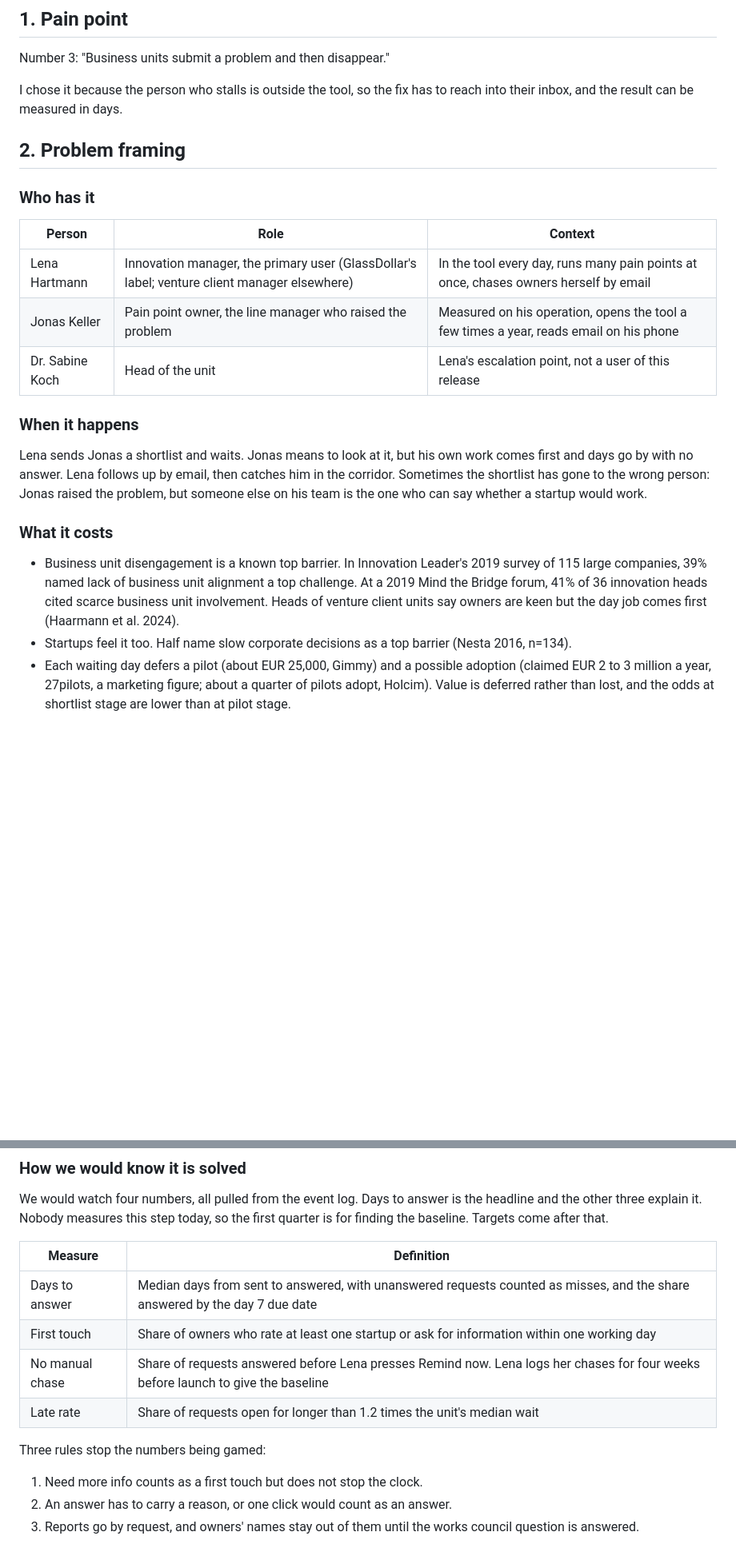
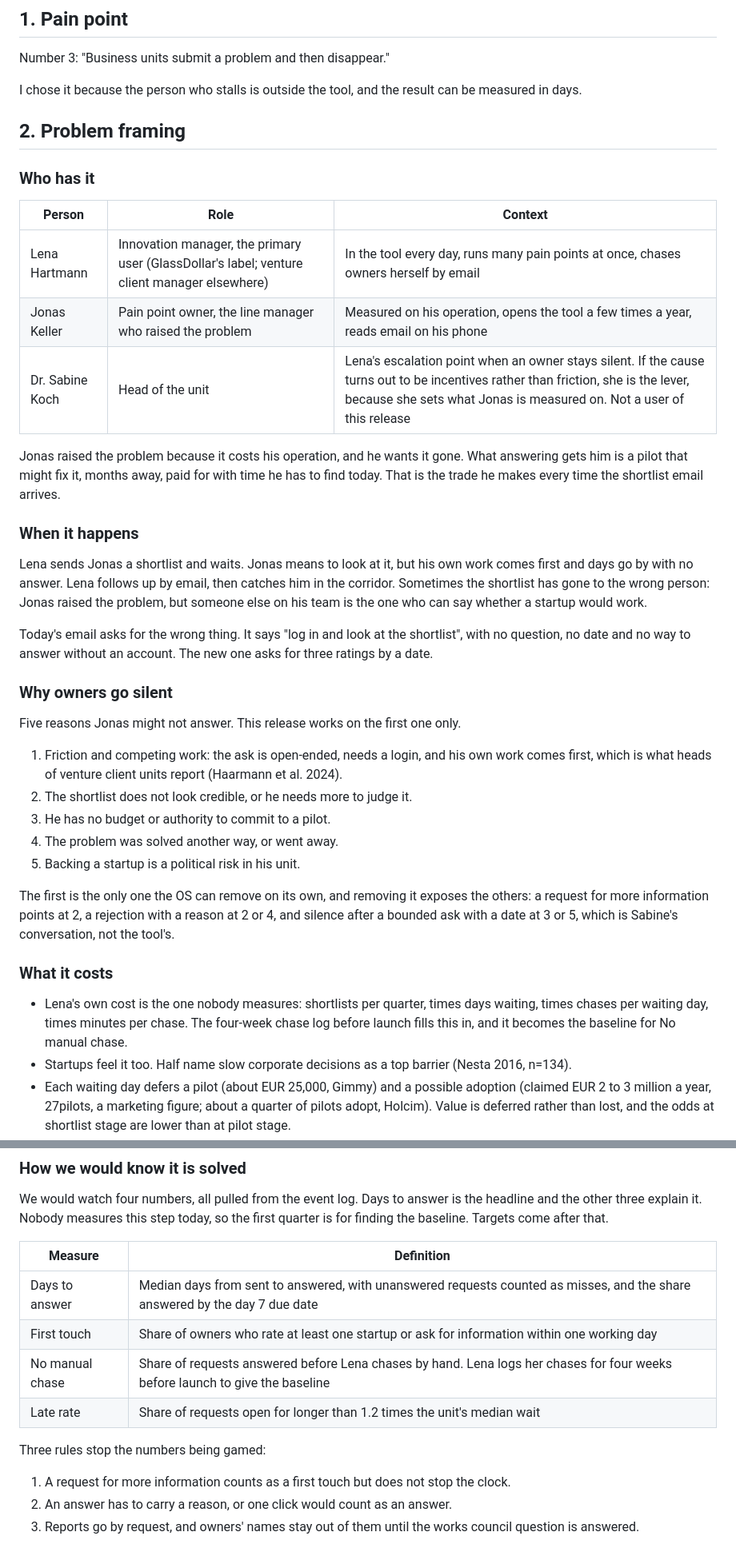
Before and after one commit to IamDejman/glassdollar-casestudy-ayodeji, a Markdown page: PRODUCT-BRIEF.md, 2 parts joined by grey strips. Shown at 80% size. Rendered like a GitHub page; blank space fills up the shorter version.

Commit message:
Brief: give Jonas a job, name why owners go silent, keep features out of framing (#29)

```diff
--- a/PRODUCT-BRIEF.md
+++ b/PRODUCT-BRIEF.md
@@ -12,7 +12,7 @@ Take-home brief for GlassDollar OS, written on 12 Oct 2026 without access to the
 
 Number 3: "Business units submit a problem and then disappear."
 
-I chose it because the person who stalls is outside the tool, so the fix has to reach into their inbox, and the result can be measured in days.
+I chose it because the person who stalls is outside the tool, and the result can be measured in days.
 
 ## 2. Problem framing
 
@@ -22,15 +22,31 @@ I chose it because the person who stalls is outside the tool, so the fix has to
 |-----|---------|-----------|
 | Lena Hartmann | Innovation manager, the primary user (GlassDollar's label; venture client manager elsewhere) | In the tool every day, runs many pain points at once, chases owners herself by email |
 | Jonas Keller | Pain point owner, the line manager who raised the problem | Measured on his operation, opens the tool a few times a year, reads email on his phone |
-| Dr. Sabine Koch | Head of the unit | Lena's escalation point, not a user of this release |
+| Dr. Sabine Koch | Head of the unit | Lena's escalation point when an owner stays silent. If the cause turns out to be incentives rather than friction, she is the lever, because she sets what Jonas is measured on. Not a user of this release |
+
+Jonas raised the problem because it costs his operation, and he wants it gone. What answering gets him is a pilot that might fix it, months away, paid for with time he has to find today. That is the trade he makes every time the shortlist email arrives.
 
 ### When it happens
 
 Lena sends Jonas a shortlist and waits. Jonas means to look at it, but his own work comes first and days go by with no answer. Lena follows up by email, then catches him in the corridor. Sometimes the shortlist has gone to the wrong person: Jonas raised the problem, but someone else on his team is the one who can say whether a startup would work.
 
+Today's email asks for the wrong thing. It says "log in and look at the shortlist", with no question, no date and no way to answer without an account. The new one asks for three ratings by a date.
+
+### Why owners go silent
+
+Five reasons Jonas might not answer. This release works on the first one only.
+
+1. Friction and competing work: the ask is open-ended, needs a login, and his own work comes first, which is what heads of venture client units report (Haarmann et al. 2024).
+2. The shortlist does not look credible, or he needs more to judge it.
+3. He has no budget or authority to commit to a pilot.
+4. The problem was solved another way, or went away.
+5. Backing a startup is a political risk in his unit.
+
+The first is the only one the OS can remove on its own, and removing it exposes the others: a request for more information points at 2, a rejection with a reason at 2 or 4, and silence after a bounded ask with a date at 3 or 5, which is Sabine's conversation, not the tool's.
+
 ### What it costs
 
-- Business unit disengagement is a known top barrier. In Innovation Leader's 2019 survey of 115 large companies, 39% named lack of business unit alignment a top challenge. At a 2019 Mind the Bridge forum, 41% of 36 innovation heads cited scarce business unit involvement. Heads of venture client units say owners are keen but the day job comes first (Haarmann et al. 2024).
+- Lena's own cost is the one nobody measures: shortlists per quarter, times days waiting, times chases per waiting day, times minutes per chase. The four-week chase log before launch fills this in, and it becomes the baseline for No manual chase.
 - Startups feel it too. Half name slow corporate decisions as a top barrier (Nesta 2016, n=134).
 - Each waiting day defers a pilot (about EUR 25,000, Gimmy) and a possible adoption (claimed EUR 2 to 3 million a year, 27pilots, a marketing figure; about a quarter of pilots adopt, Holcim). Value is deferred rather than lost, and the odds at shortlist stage are lower than at pilot stage.
 - No source measures response time at the shortlist step itself.
@@ -43,12 +59,12 @@ We would watch four numbers, all pulled from the event log. Days to answer is th
 |------|------------|
 | Days to answer | Median days from sent to answered, with unanswered requests counted as misses, and the share answered by the day 7 due date |
 | First touch | Share of owners who rate at least one startup or ask for information within one working day |
-| No manual chase | Share of requests answered before Lena presses Remind now. Lena logs her chases for four weeks before launch to give the baseline |
+| No manual chase | Share of requests answered before Lena chases by hand. Lena logs her chases for four weeks before launch to give the baseline |
 | Late rate | Share of requests open for longer than 1.2 times the unit's median wait |
 
 Three rules stop the numbers being gamed:
 
-1. Need more info counts as a first touch but does not stop the clock.
+1. A request for more information counts as a first touch but does not stop the clock.
 2. An answer has to carry a reason, or one click would count as an answer.
 3. Reports go by request, and owners' names stay out of them until the works council question is answered.
 
```
Also changed, not shown: other parts of PRODUCT-BRIEF.md (+4 -2 lines).
